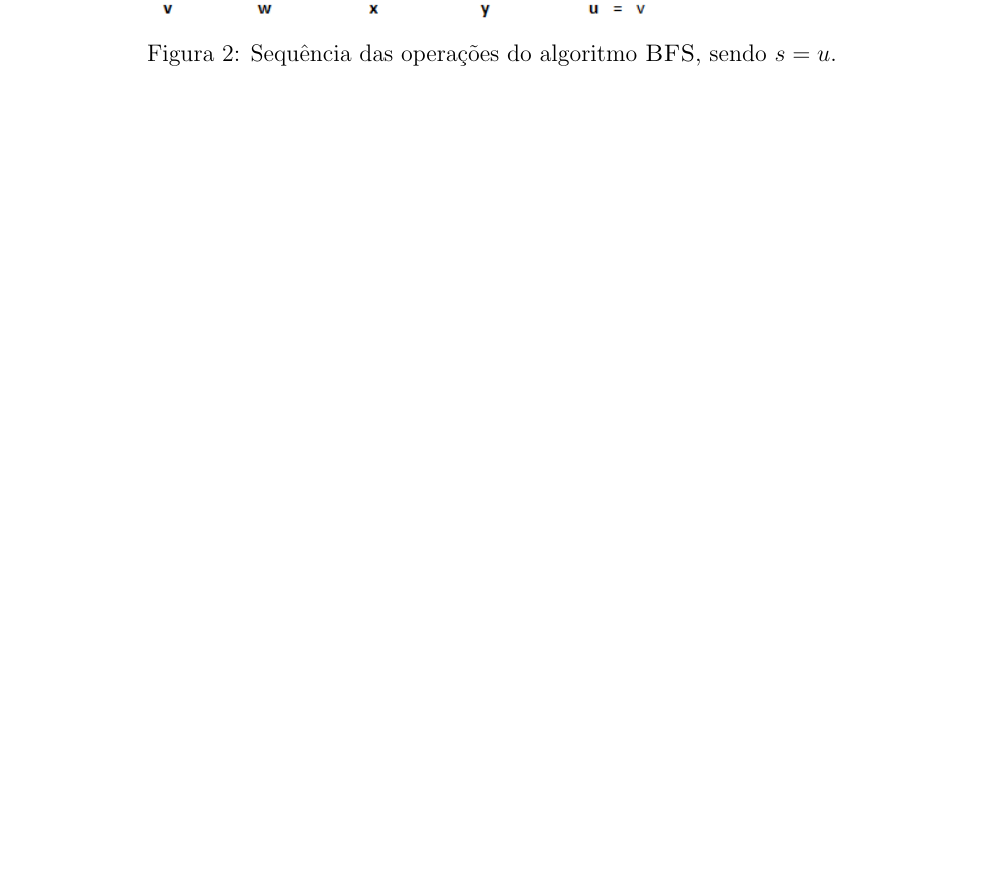
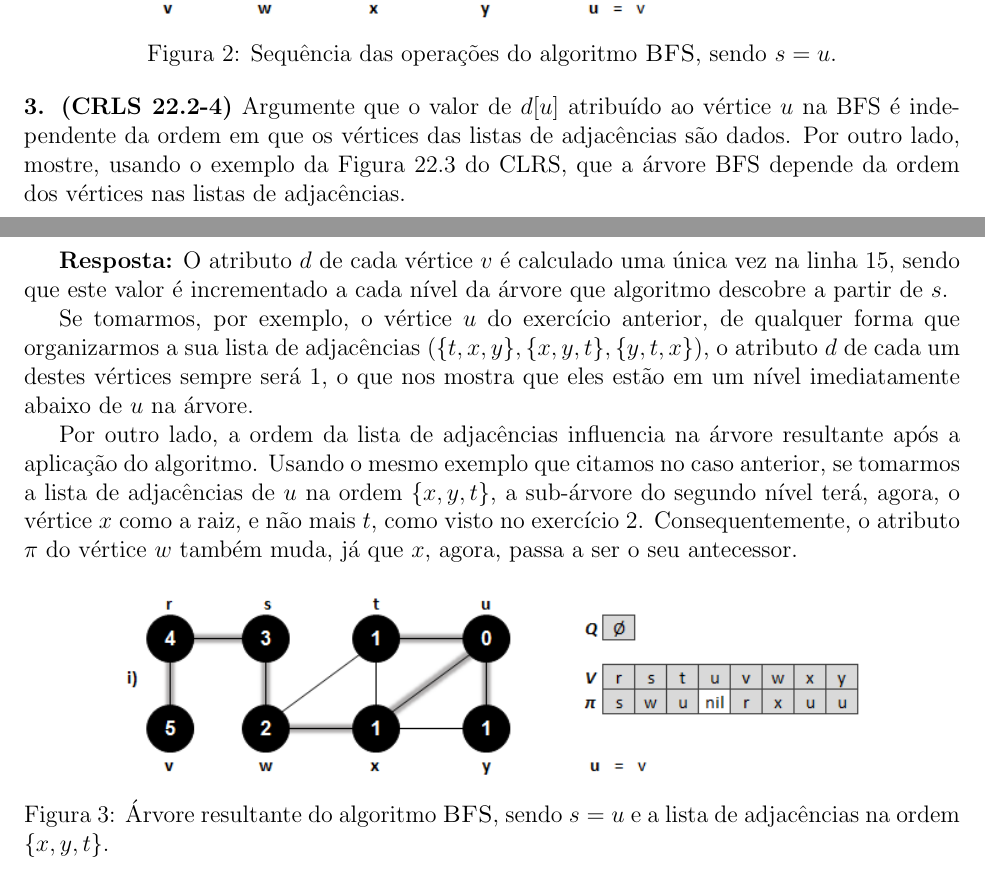
Before and after one commit to rodrigoadfaria/playground, a LaTeX document (algorithms/mac-5711-tex/main.tex, which reads algorithms/mac-5711-tex/l7/q7-03.tex): part of page 5 of 6 before the commit and two parts of pages 5 and 6 of 7 after it, the two joined at a grey line, cut so that both start at the same text, the shorter picture padded with empty space. Compiled offline with pdfLaTeX.

Commit message:
Solution for q7-03

```diff
--- /dev/null
+++ b/algorithms/mac-5711-tex/l7/q7-03.tex
@@ -0,0 +1,15 @@
+
+
+\noindent\textbf{3. (CRLS 22.2-4)} Argumente que o valor de $d[u]$ atribuído ao vértice $u$ na BFS é independente da ordem em que os vértices das listas de adjacências são dados. Por outro lado, mostre, usando o exemplo da Figura 22.3 do CLRS, que a árvore BFS depende da ordem dos vértices nas listas de adjacências.
+
+\textbf{Resposta:} O atributo $d$ de cada vértice $v$ é calculado uma única vez na linha 15, sendo que este valor é incrementado a cada nível da árvore que algoritmo descobre a partir de $s$.
+
+Se tomarmos, por exemplo, o vértice $u$ do exercício anterior, de qualquer forma que organizarmos a sua lista de adjacências ($\{t, x, y\}, \{x, y, t\}, \{y, t, x\}$), o atributo $d$ de cada um destes vértices sempre será 1, o que nos mostra que eles estão em um nível imediatamente abaixo de $u$ na árvore.
+
+Por outro lado, a ordem da lista de adjacências influencia na árvore resultante após a aplicação do algoritmo. Usando o mesmo exemplo que citamos no caso anterior, se tomarmos a lista de adjacências de $u$ na ordem $\{x, y, t\}$, a sub-árvore do segundo nível terá, agora, o vértice $x$ como a raiz, e não mais $t$, como visto no exercício 2. Consequentemente, o atributo $\pi$ do vértice $w$ também muda, já que $x$, agora, passa a ser o seu antecessor.
+
+\begin{center}
+\includegraphics[width=0.8\textwidth]{q7-03.png}
+\captionof{figure}{Árvore resultante do algoritmo \proc{BFS}, sendo $s = u$ e a lista de adjacências na ordem $\{x, y, t\}$.}
+\label{fig:7.3-1}
+\end{center}
```
Also changed, not shown: algorithms/mac-5711-tex/main.tex (+1 -0 lines), algorithms/mac-5711-tex/imgs/q7-03.png (added), 1 other file.
